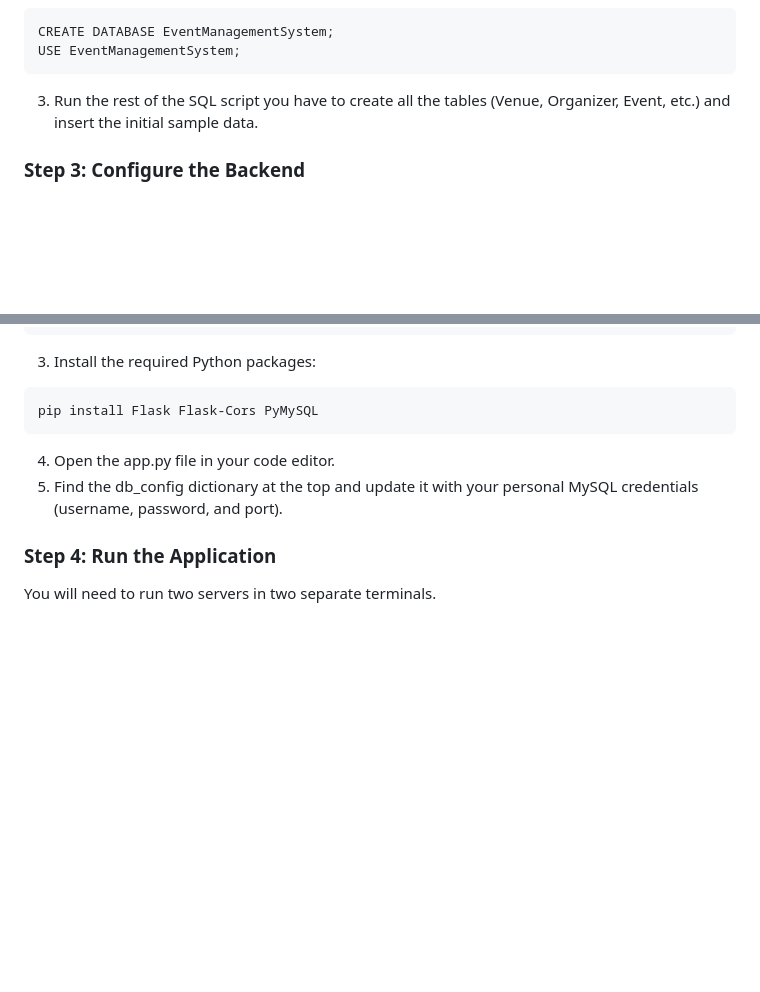
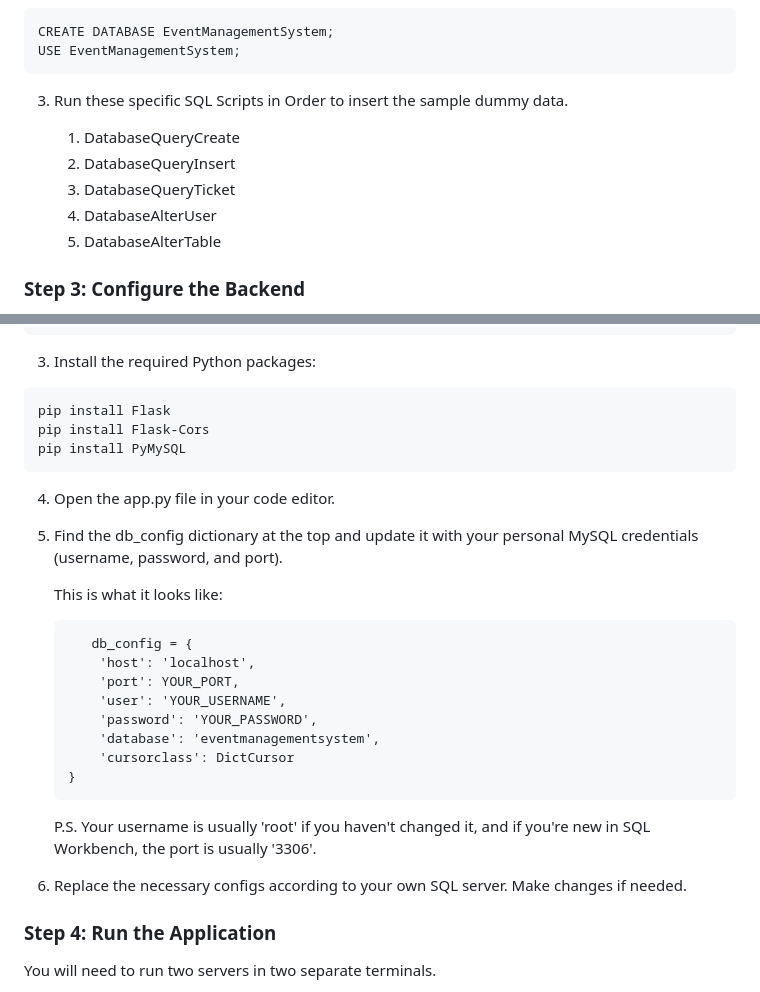
Before and after one commit to MichaelFirstAC/EventManager, a Markdown page: README.md, 2 parts joined by grey strips. Drawn GitHub-style; blank space fills up the shorter version.

Commit message:
Revise SQL script order and package installation steps
Updated SQL script instructions and Python package installation steps in README.

````diff
--- a/README.md
+++ b/README.md
@@ -61,7 +61,13 @@ cd EventManagerPro
 CREATE DATABASE EventManagementSystem;
 USE EventManagementSystem;
 ```
-3. Run the rest of the SQL script you have to create all the tables (Venue, Organizer, Event, etc.) and insert the initial sample data.
+3. Run these specific SQL Scripts in Order to insert the sample dummy data.
+
+   1. DatabaseQueryCreate
+   2. DatabaseQueryInsert
+   3. DatabaseQueryTicket
+   4. DatabaseAlterUser
+   5. DatabaseAlterTable
 
 ### Step 3: Configure the Backend
 
@@ -80,10 +86,28 @@ python -m venv venv
 ```
 3. Install the required Python packages:
 ```
-pip install Flask Flask-Cors PyMySQL
+pip install Flask
+pip install Flask-Cors
+pip install PyMySQL
 ```
 4. Open the app.py file in your code editor.
 5. Find the db_config dictionary at the top and update it with your personal MySQL credentials (username, password, and port).
+
+   This is what it looks like:
+
+    ```
+       db_config = {
+        'host': 'localhost',
+        'port': YOUR_PORT,
+        'user': 'YOUR_USERNAME',
+        'password': 'YOUR_PASSWORD',
+        'database': 'eventmanagementsystem',
+        'cursorclass': DictCursor
+    }
+    ```
+    P.S. Your username is usually 'root' if you haven't changed it, and if you're new in SQL Workbench, the port is usually '3306'.
+
+6. Replace the necessary configs according to your own SQL server. Make changes if needed.
 
 ### Step 4: Run the Application
 
````
